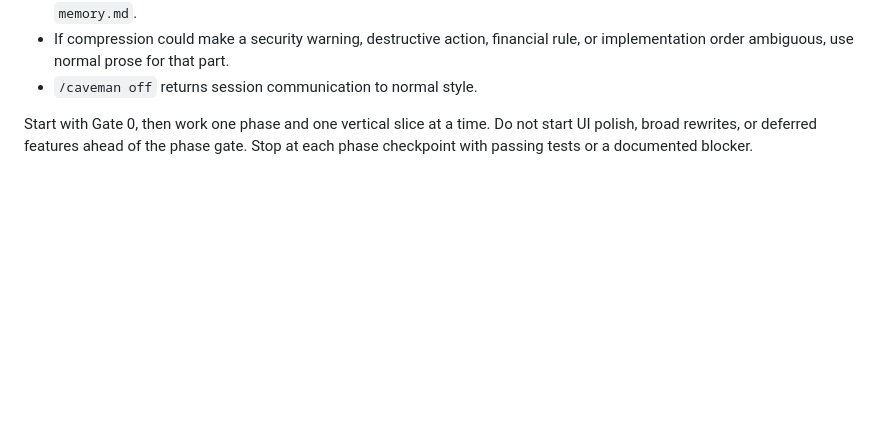
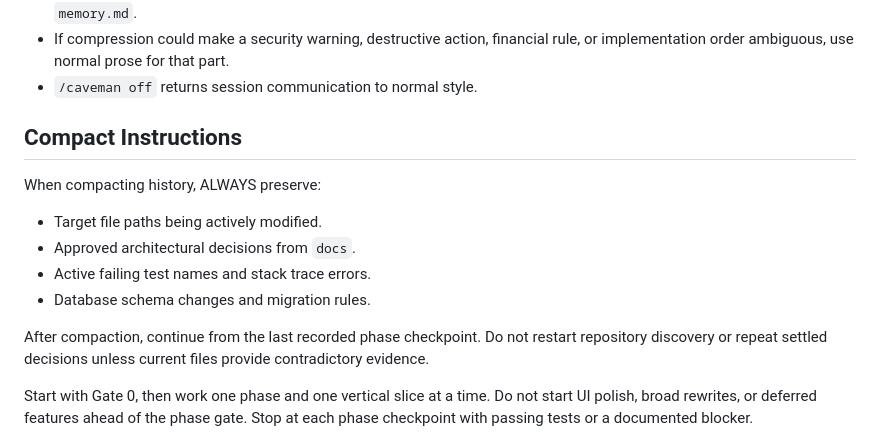
Before and after one commit to z4k3ru9/KapturInvoice, a Markdown page: CLAUDE.md, the part around the change. Rendered like a GitHub page; blank space fills up the shorter version.

Commit message:
docs: preserve critical context during compaction

```diff
--- a/CLAUDE.md
+++ b/CLAUDE.md
@@ -52,6 +52,19 @@ this order before changing code:
 - If compression could make a security warning, destructive action, financial
   rule, or implementation order ambiguous, use normal prose for that part.
 - `/caveman off` returns session communication to normal style.
+
+## Compact Instructions
+
+When compacting history, ALWAYS preserve:
+
+- Target file paths being actively modified.
+- Approved architectural decisions from `docs`.
+- Active failing test names and stack trace errors.
+- Database schema changes and migration rules.
+
+After compaction, continue from the last recorded phase checkpoint. Do not
+restart repository discovery or repeat settled decisions unless current files
+provide contradictory evidence.
 
 Start with Gate 0, then work one phase and one vertical slice at a time.
 Do not start UI polish, broad rewrites, or deferred features ahead of the
```
